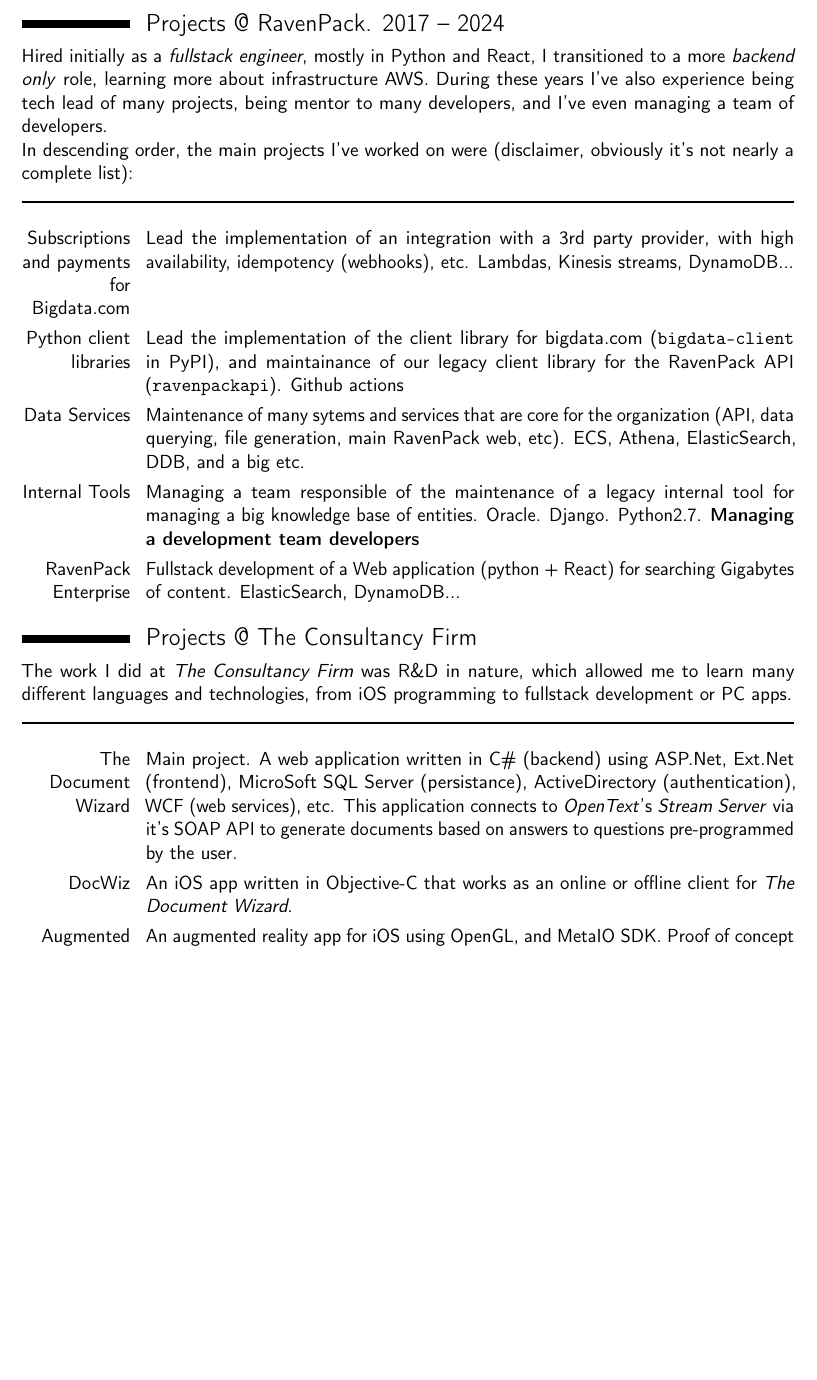
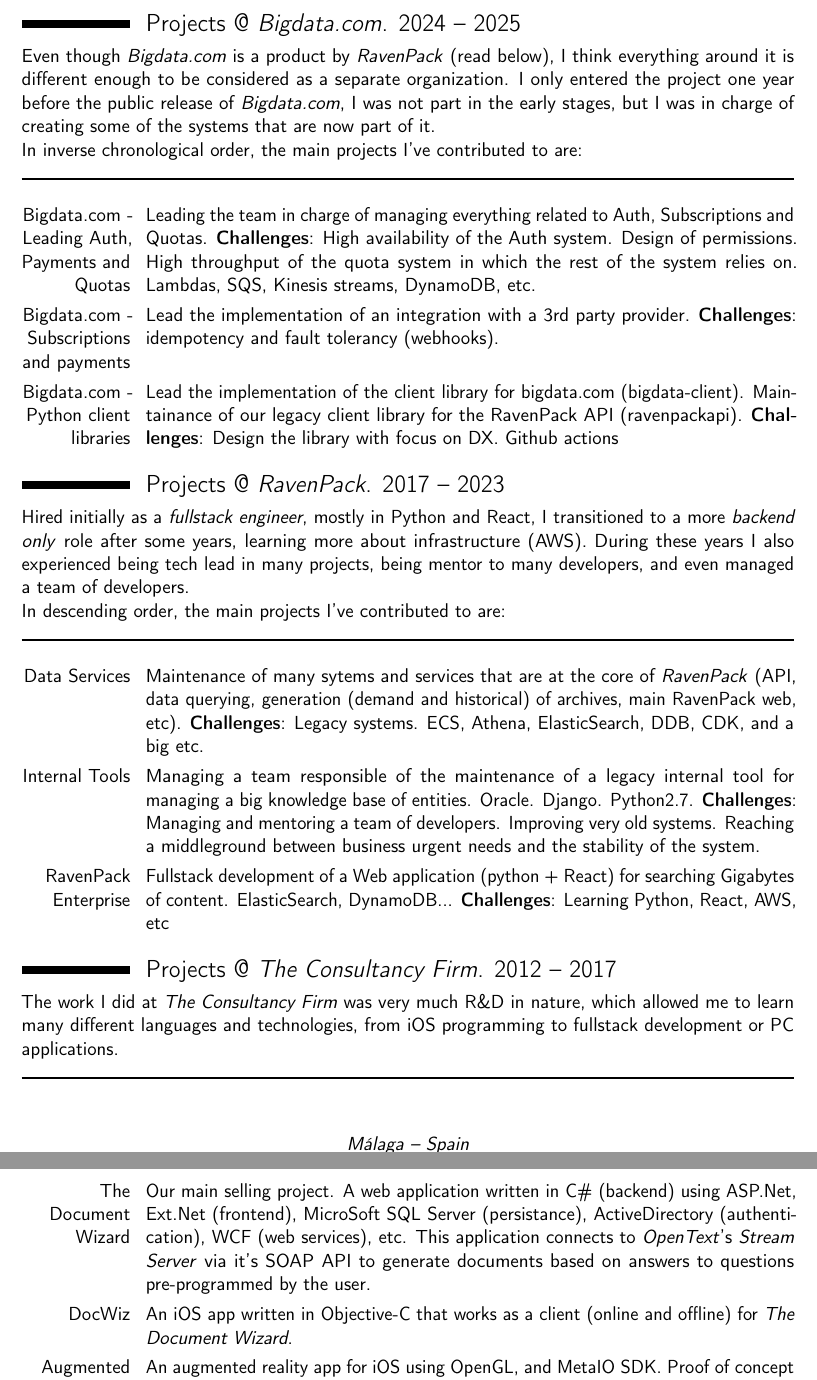
Before and after one commit to joserc87/cv, a LaTeX CV (cv.tex, which reads tex/contact.tex, tex/projects.tex): part of page 3 of 4 before the commit and two parts of pages 3 and 4 of 4 after it, the two joined at a grey line, cut so that both start at the same text, the shorter picture padded with empty space. Compiled offline with pdfLaTeX.

Commit message:
Update CV

```diff
--- a/tex/contact.tex
+++ b/tex/contact.tex
@@ -8,12 +8,12 @@
 
 \title{\ml{Senior Software Engineer}{Ingeniero Informático Senior}}
 
-\address{\ml{Malaga}{Málaga}}{\ml{Spain}{España}}
+\address{\ml{Málaga}{Málaga}}{\ml{Spain}{España}}
 
 \mobile{+34~628~74~98~82}
 \email{joserc87@gmail.com}
 \social[linkedin]{jose-ramon-cano-yribarren}
-\social[twitter]{@joserc87}
+% \social[twitter]{@joserc87}
 \social[github]{joserc87}
 % \homepage{http://www.josecano.net}
 % \extrainfo{Additional Information}
--- a/tex/projects.tex
+++ b/tex/projects.tex
@@ -1,62 +1,103 @@
-\section{\ml{Projects @ RavenPack. 2017 -- 2024}{Proyectos @ RavenPack. 2017 -- 2024}}
+\section{\ml{Projects @ \textit{Bigdata.com}. 2024 -- 2025}{Proyectos @ \textit{Bigdata.com}. 2024 -- 2025}}
+\ml{
+Even though \textit{Bigdata.com} is a product by \textit{RavenPack} (read
+below), I think everything around it  is different enough to be considered as a
+separate organization. I only entered the project one year before the public
+release of \textit{Bigdata.com}, I was not part in the early stages, but I was
+in charge of creating some of the systems that are now part of it.
 
-\ml{
-Hired initially as a \textit{fullstack engineer}, mostly in Python and React, I
-transitioned to a more \textit{backend only} role, learning more about
-infrastructure AWS. During these years I've also experience being tech lead of
-many projects, being mentor to many developers, and I've even managing a team
-of developers.
-
-In descending order, the main projects I've worked on were (disclaimer,
-obviously it's not nearly a complete list):
+In inverse chronological order, the main projects I've contributed to are:
 
 \noindent\rule{\textwidth}{1pt}
 }{
-Contratado inicialmente como \textit{ingeniero fullstack}, principalmente con
-Python and React, pasé a un rol más \textit{backend} (pero aún usando Python)
-donde aprendí más sobre infraestructura AWS. Durante estos años he sido lider
-técnico en muchos proyectos, he sido mentor de muchos desarrolladores, e
-incluso he gestionado un equipo como manager.\par
+Aunque \textit{Bigdata.com} es un producto de \textit{RavenPack} (read below),
+el tipo de trabajo es tan diferente que puede ser considerado como una
+organización aparte. Entré en el proyecto solo un año antes del lanzamiento
+público de \textit{Bigdata.com} así que no formé parte del proyecto desde el
+principio, pero sí he estado al cargo de crear algunos de los sistemas que
+componen Bigdata.
 
-En orden descendente, los principales proyectos en los que he trabajado han
+En orden descendente, los principales proyectos en los que he contribuido han
 sido:
 
 \noindent\rule{\textwidth}{1pt}
 }
 
-\cvitem{Subscriptions and payments for Bigdata.com}
-    {Lead the implementation of an integration with a 3rd party provider, with
-    high availability, idempotency (webhooks), etc. Lambdas, Kinesis streams,
-    DynamoDB...}
+\cvitem{Bigdata.com - Leading Auth, Payments and Quotas}
+    {Leading the team in charge of managing everything related to Auth,
+    Subscriptions and Quotas.
+    \textbf{Challenges}: High availability of the Auth system. Design of permissions.
+    High throughput of the quota system in which the rest of the system relies
+    on. Lambdas, SQS, Kinesis streams, DynamoDB, etc.
+    }
 
-\cvitem{Python client libraries}
+\cvitem{Bigdata.com - Subscriptions and payments}
+    {Lead the implementation of an integration with a 3rd party provider.
+    \textbf{Challenges}: idempotency and fault tolerancy (webhooks).}
+
+\cvitem{Bigdata.com - Python client libraries}
     {Lead the implementation of the client library for bigdata.com
-    (\texttt{bigdata-client} in PyPI), and maintainance of our legacy client
-    library for the RavenPack API (\texttt{ravenpackapi}). Github actions}
+    (\href{https://pypi.org/project/bigdata-client/}{bigdata-client}).
+    Maintainance of our legacy client library for the RavenPack API
+    (\href{https://pypi.org/project/ravenpackapi/}{ravenpackapi}).
+    \textbf{Challenges}: Design the library with focus on DX. Github actions}
+
+%----------------------------------------------------------------------------------------------------
+
+\section{\ml{Projects @ \textit{RavenPack}. 2017 -- 2023}{Proyectos @ \textit{RavenPack}. 2017 -- 2025}}
+
+\ml{
+Hired initially as a \textit{fullstack engineer}, mostly in Python and React, I
+transitioned to a more \textit{backend only} role after some years, learning
+more about infrastructure (AWS). During these years I also experienced being
+tech lead in many projects, being mentor to many developers, and even managed a
+team of developers.
+
+In descending order, the main projects I've contributed to are:
+
+\noindent\rule{\textwidth}{1pt}
+}{
+Contratado inicialmente como \textit{ingeniero fullstack}, principalmente con
+Python and React, pasé a un rol más específico de \textit{backend} a lo largo
+de los años (pero aún usando Python) donde aprendí más sobre infraestructura
+AWS. Durante estos años he sido lider técnico en muchos proyectos, he tenido la
+oportunidad de ser mentor de algunos desarrolladores, e incluso he gestionado
+un equipo como manager.\par
+
+En orden descendente, los principales proyectos en los que he contribuido han
+sido:
+
+\noindent\rule{\textwidth}{1pt}
+}
 
 \cvitem{Data Services}
-    {Maintenance of many sytems and services that are core for the organization
-    (API, data querying, file generation, main RavenPack web, etc). ECS,
-    Athena, ElasticSearch, DDB, and a big etc.}
+    {Maintenance of many sytems and services that are at the core of
+    \textit{RavenPack}
+    (API, data querying, generation (demand and historical) of archives,
+    main RavenPack web, etc).
+    \textbf{Challenges}: Legacy systems. ECS, Athena, ElasticSearch, DDB, CDK,
+    and a big etc.}
 
 \cvitem{Internal Tools}
     {Managing a team responsible of the maintenance of a legacy internal tool
     for managing a big knowledge base of entities. Oracle. Django. Python2.7.
-    \textbf{Managing a development team developers}}
+    \textbf{Challenges}: Managing and mentoring a team of developers. Improving
+    very old systems. Reaching a middleground between business urgent needs and
+    the stability of the system.}
 
 \cvitem{RavenPack Enterprise}
     {Fullstack development of a Web application (python + React) for searching
-    Gigabytes of content. ElasticSearch, DynamoDB...}
+    Gigabytes of content. ElasticSearch, DynamoDB... \textbf{Challenges}:
+    Learning Python, React, AWS, etc}
 
+%----------------------------------------------------------------------------------------------------
 
-%--
-
-\section{\ml{Projects @ The Consultancy Firm}{Proyectos @ The Consultancy Firm}}
+\section{\ml{Projects @ \textit{The Consultancy Firm}. 2012 -- 2017}{Proyectos @ \textit{The Consultancy Firm}. 2012 -- 2017}}
 
 \ml{
-The work I did at \textit{The Consultancy Firm} was R\&D in nature, which allowed me
-to learn many different languages and technologies, from iOS programming to
-fullstack development or PC apps.
+The work I did at \textit{The Consultancy Firm} was very much R\&D in nature,
+which allowed me to learn many different languages and technologies, from iOS
+programming to fullstack development or PC applications.
 
 \noindent\rule{\textwidth}{1pt}
 }{
@@ -73,7 +114,7 @@
 \cvitem{The Document Wizard}
     {\ml
     % EN
-    {Main project. A web application written in C\# (backend) using ASP.Net,
+    {Our main selling project. A web application written in C\# (backend) using ASP.Net,
     Ext.Net (frontend), MicroSoft SQL Server (persistance), ActiveDirectory
     (authentication), WCF (web services), etc. This application connects to
     \textit{OpenText}'s \textit{Stream Server} via it's SOAP API to generate
@@ -92,8 +133,8 @@
 \cvitem{DocWiz}
     {\ml
     % EN
-    {An iOS app written in Objective-C that works as an online or offline client
-    for \textit{The Document Wizard}.}
+    {An iOS app written in Objective-C that works as a client (online and
+    offline) for \textit{The Document Wizard}.}
     % ES
     {Una app para iOS escrita en Objective-C que hace las veces de cliente
     (online u offline) para \textit{The Document Wizard}.}
```
Also changed, not shown: tex/education.tex (+3 -3 lines), tex/experience.tex (+6 -3 lines), tex/interests.tex (+4 -7 lines), tex/knowledge.tex (+30 -26 lines), tex/personal-information.tex (+6 -6 lines), bin/JoseRamonCanoCV-en.pdf, bin/JoseRamonCanoCV-en.png, bin/JoseRamonCanoCV-es.pdf, tex/projects.tex (20 more changed lines).
